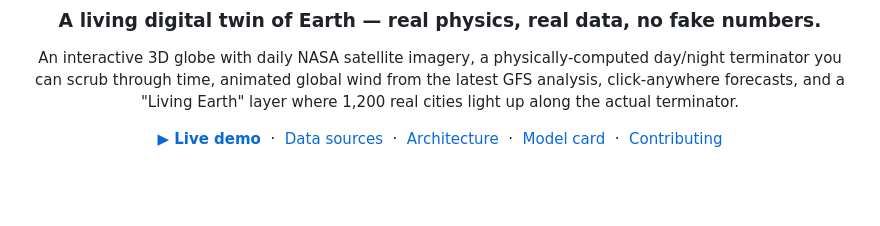
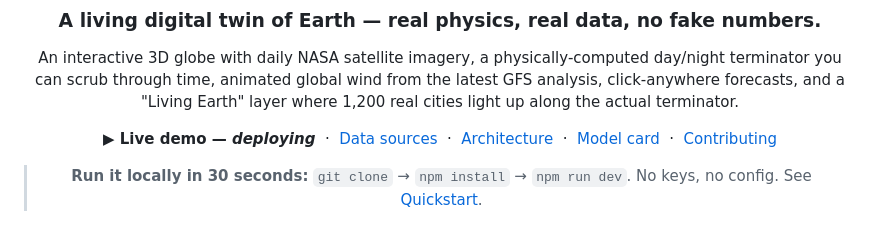
Before and after one commit to Hotragn/H.O.T-EARTH, a Markdown page: README.md, the part around the change. Rendered like a GitHub page; blank space fills up the shorter version.

Commit message:
docs: honest demo link until deploy
Co-Authored-By: Claude Opus 4.8 <noreply@anthropic.com>

```diff
--- a/README.md
+++ b/README.md
@@ -6,7 +6,11 @@
 
 An interactive 3D globe with daily NASA satellite imagery, a physically-computed day/night terminator you can scrub through time, animated global wind from the latest GFS analysis, click-anywhere forecasts, and a "Living Earth" layer where 1,200 real cities light up along the actual terminator.
 
-[**▶ Live demo**](https://hot-earth.vercel.app) &nbsp;·&nbsp; [Data sources](docs/DATA_SOURCES.md) &nbsp;·&nbsp; [Architecture](docs/ARCHITECTURE.md) &nbsp;·&nbsp; [Model card](model/output/MODEL_CARD.md) &nbsp;·&nbsp; [Contributing](CONTRIBUTING.md)
+**▶ Live demo — _deploying_** &nbsp;·&nbsp; [Data sources](docs/DATA_SOURCES.md) &nbsp;·&nbsp; [Architecture](docs/ARCHITECTURE.md) &nbsp;·&nbsp; [Model card](model/output/MODEL_CARD.md) &nbsp;·&nbsp; [Contributing](CONTRIBUTING.md)
+
+<!-- After deploying, replace the line above with: [**▶ Live demo**](https://YOUR-URL.vercel.app) · ... and set the same URL as the repo website. -->
+
+> **Run it locally in 30 seconds:** `git clone` → `npm install` → `npm run dev`. No keys, no config. See [Quickstart](#quickstart).
 
 ![H.O.T Earth — interactive digital twin](docs/media/hero.png)
 
```
